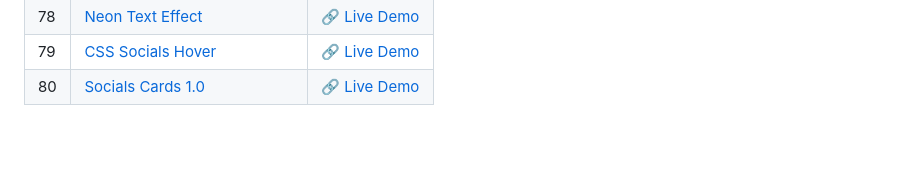
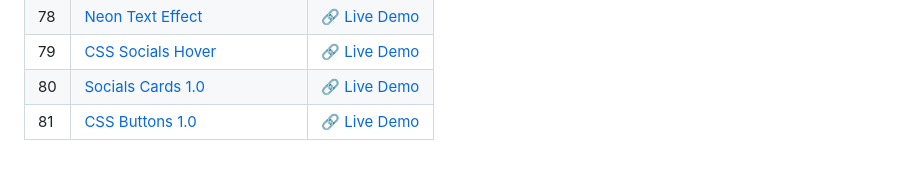
Before and after one commit to sidneyshafer/mini-web-projects, a Markdown page: README.md, the part around the change. Drawn GitHub-style.

Commit message:
Update README with project #81

```diff
--- a/README.md
+++ b/README.md
@@ -83,3 +83,4 @@
 | 78 | [Neon Text Effect](78-neon-text) | :link: [Live Demo](https://codepen.io/sidneyshafer/full/MWNdjLB) |
 | 79 | [CSS Socials Hover](79-css-socials-hover) | :link: [Live Demo](https://codepen.io/sidneyshafer/full/eYqaBWa) |
 | 80 | [Socials Cards 1.0](80-socials-cards-1) | :link: [Live Demo](https://codepen.io/sidneyshafer/full/yLmWqJL) |
+| 81 | [CSS Buttons 1.0](81-css-buttons-1) | :link: [Live Demo](https://codepen.io/sidneyshafer/full/QWeRzap) |
```
